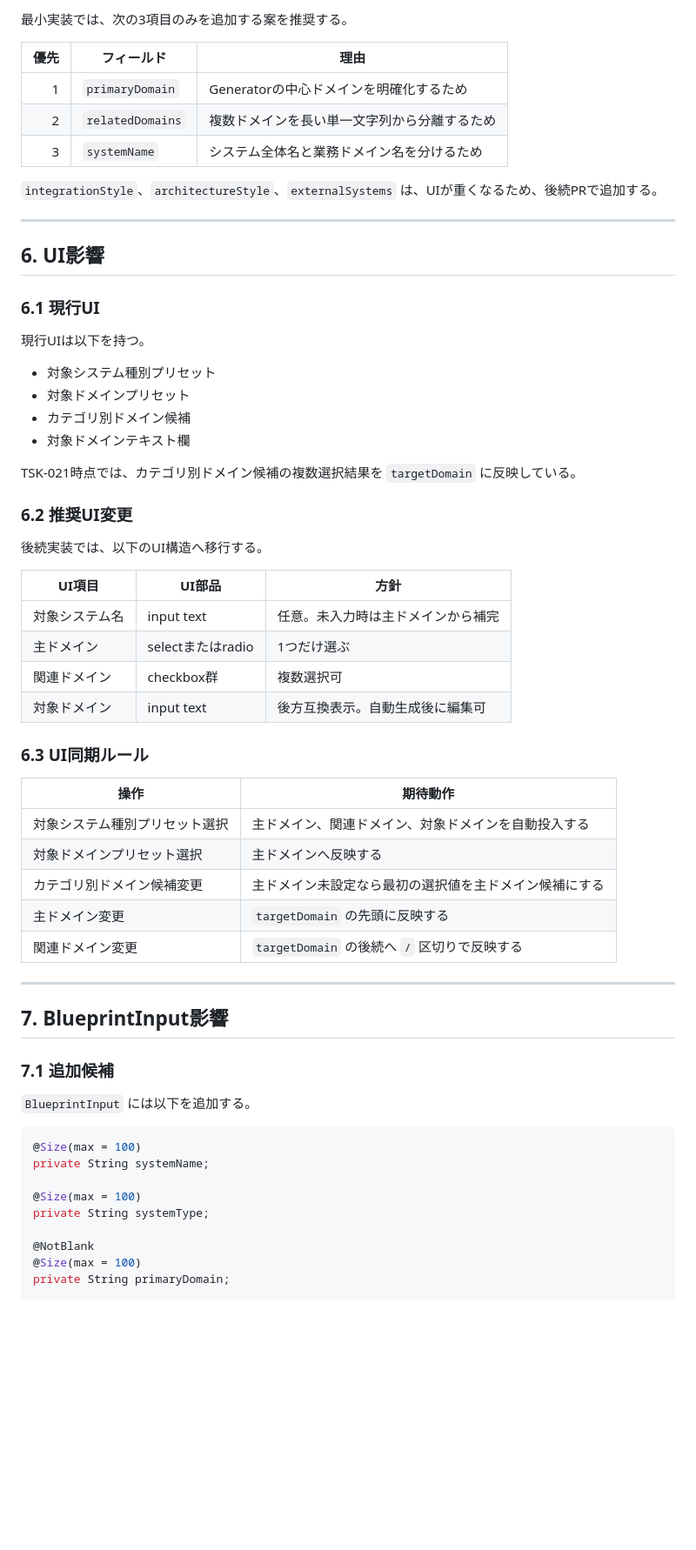
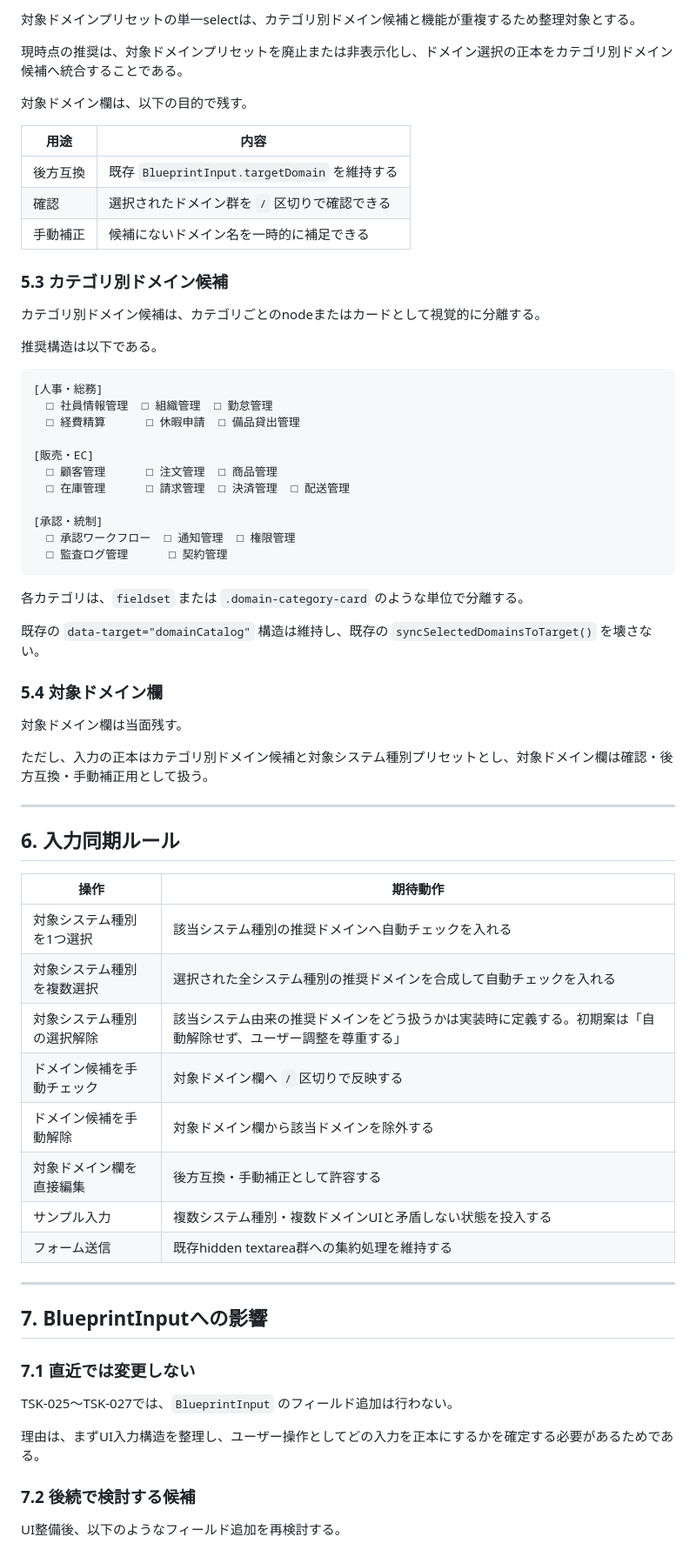
Before and after one commit to yamaguchiyoshishigeai-create/api-mcp-blueprint-for-spring, a Markdown page: docs/40_詳細設計/複数ドメイン-複合システム入力モデル設計.md, the part around one of its changes. Shown at 87% size. Rendered like a GitHub page; blank space fills up the shorter version.

````diff
--- a/docs/40_詳細設計/複数ドメイン-複合システム入力モデル設計.md
+++ b/docs/40_詳細設計/複数ドメイン-複合システム入力モデル設計.md
@@ -93,66 +141,70 @@ TSK-022では、以下を満たす複数ドメイン入力モデルを目標と
 
-最小実装では、次の3項目のみを追加する案を推奨する。
+対象ドメインプリセットの単一selectは、カテゴリ別ドメイン候補と機能が重複するため整理対象とする。
 
-| 優先 | フィールド | 理由 |
-|---:|---|---|
-| 1 | `primaryDomain` | Generatorの中心ドメインを明確化するため |
-| 2 | `relatedDomains` | 複数ドメインを長い単一文字列から分離するため |
-| 3 | `systemName` | システム全体名と業務ドメイン名を分けるため |
+現時点の推奨は、対象ドメインプリセットを廃止または非表示化し、ドメイン選択の正本をカテゴリ別ドメイン候補へ統合することである。
 
-`integrationStyle`、`architectureStyle`、`externalSystems` は、UIが重くなるため、後続PRで追加する。
+対象ドメイン欄は、以下の目的で残す。
+
+| 用途 | 内容 |
+|---|---|
+| 後方互換 | 既存 `BlueprintInput.targetDomain` を維持する |
+| 確認 | 選択されたドメイン群を ` / ` 区切りで確認できる |
+| 手動補正 | 候補にないドメイン名を一時的に補足できる |
+
+### 5.3 カテゴリ別ドメイン候補
+
+カテゴリ別ドメイン候補は、カテゴリごとのnodeまたはカードとして視覚的に分離する。
+
+推奨構造は以下である。
+
+    [人事・総務]
+      □ 社員情報管理  □ 組織管理  □ 勤怠管理
+      □ 経費精算      □ 休暇申請  □ 備品貸出管理
+
+    [販売・EC]
+      □ 顧客管理      □ 注文管理  □ 商品管理
+      □ 在庫管理      □ 請求管理  □ 決済管理  □ 配送管理
+
+    [承認・統制]
+      □ 承認ワークフロー  □ 通知管理  □ 権限管理
+      □ 監査ログ管理      □ 契約管理
+
+各カテゴリは、`fieldset` または `.domain-category-card` のような単位で分離する。
+
+既存の `data-target="domainCatalog"` 構造は維持し、既存の `syncSelectedDomainsToTarget()` を壊さない。
+
+### 5.4 対象ドメイン欄
+
+対象ドメイン欄は当面残す。
+
+ただし、入力の正本はカテゴリ別ドメイン候補と対象システム種別プリセットとし、対象ドメイン欄は確認・後方互換・手動補正用として扱う。
 
 ---
 
-## 6. UI影響
-
-### 6.1 現行UI
-
-現行UIは以下を持つ。
-
-- 対象システム種別プリセット
-- 対象ドメインプリセット
-- カテゴリ別ドメイン候補
-- 対象ドメインテキスト欄
-
-TSK-021時点では、カテゴリ別ドメイン候補の複数選択結果を `targetDomain` に反映している。
-
-### 6.2 推奨UI変更
-
-後続実装では、以下のUI構造へ移行する。
-
-| UI項目 | UI部品 | 方針 |
-|---|---|---|
-| 対象システム名 | input text | 任意。未入力時は主ドメインから補完 |
-| 主ドメイン | selectまたはradio | 1つだけ選ぶ |
-| 関連ドメイン | checkbox群 | 複数選択可 |
-| 対象ドメイン | input text | 後方互換表示。自動生成後に編集可 |
-
-### 6.3 UI同期ルール
+## 6. 入力同期ルール
 
 | 操作 | 期待動作 |
 |---|---|
-| 対象システム種別プリセット選択 | 主ドメイン、関連ドメイン、対象ドメインを自動投入する |
-| 対象ドメインプリセット選択 | 主ドメインへ反映する |
-| カテゴリ別ドメイン候補変更 | 主ドメイン未設定なら最初の選択値を主ドメイン候補にする |
-| 主ドメイン変更 | `targetDomain` の先頭に反映する |
-| 関連ドメイン変更 | `targetDomain` の後続へ ` / ` 区切りで反映する |
+| 対象システム種別を1つ選択 | 該当システム種別の推奨ドメインへ自動チェックを入れる |
+| 対象システム種別を複数選択 | 選択された全システム種別の推奨ドメインを合成して自動チェックを入れる |
+| 対象システム種別の選択解除 | 該当システム由来の推奨ドメインをどう扱うかは実装時に定義する。初期案は「自動解除せず、ユーザー調整を尊重する」 |
+| ドメイン候補を手動チェック | 対象ドメイン欄へ ` / ` 区切りで反映する |
+| ドメイン候補を手動解除 | 対象ドメイン欄から該当ドメインを除外する |
+| 対象ドメイン欄を直接編集 | 後方互換・手動補正として許容する |
+| サンプル入力 | 複数システム種別・複数ドメインUIと矛盾しない状態を投入する |
+| フォーム送信 | 既存hidden textarea群への集約処理を維持する |
 
 ---
 
-## 7. BlueprintInput影響
+## 7. BlueprintInputへの影響
 
-### 7.1 追加候補
+### 7.1 直近では変更しない
 
-`BlueprintInput` には以下を追加する。
+TSK-025〜TSK-027では、`BlueprintInput` のフィールド追加は行わない。
 
-```java
-@Size(max = 100)
-private String systemName;
+理由は、まずUI入力構造を整理し、ユーザー操作としてどの入力を正本にするかを確定する必要があるためである。
 
-@Size(max = 100)
-private String systemType;
+### 7.2 後続で検討する候補
 
-@NotBlank
-@Size(max = 100)
-private String primaryDomain;
+UI整備後、以下のようなフィールド追加を再検討する。
 
````
Also changed, not shown: other parts of docs/40_詳細設計/複数ドメイン-複合システム入力モデル設計.md (+210 -201 lines).
